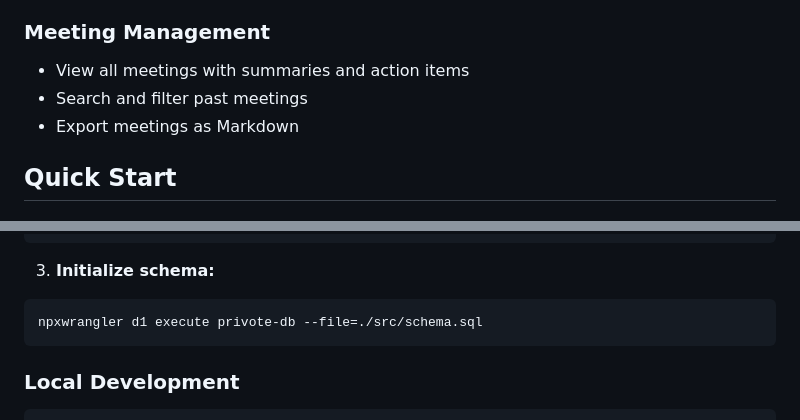
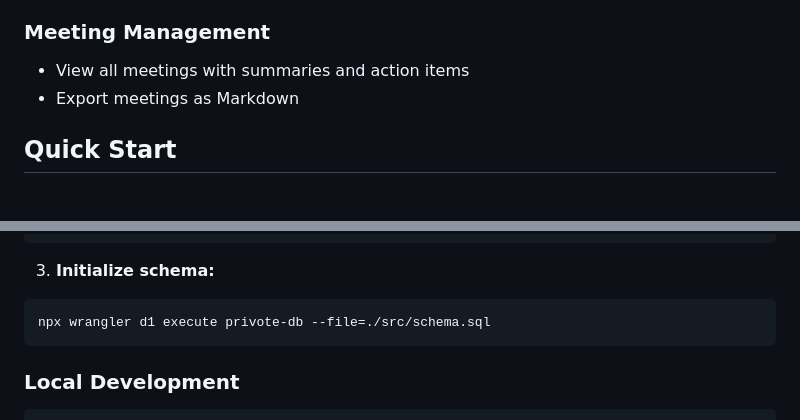
Before and after one commit to aaaaayushh/cf_ai_privote, a Markdown page: README.md, 2 parts joined by grey strips. Drawn GitHub-style.

Commit message:
readme typo fix

````diff
--- a/README.md
+++ b/README.md
@@ -36,7 +36,6 @@ Privote records meetings, transcribes audio locally using Whisper.cpp, and gener
 ### Meeting Management
 
 - View all meetings with summaries and action items
-- Search and filter past meetings
 - Export meetings as Markdown
 
 ## Quick Start
@@ -257,7 +256,7 @@ npx wrangler d1 create privote-db
 3. **Initialize schema:**
 
 ```bash
-npxwrangler d1 execute privote-db --file=./src/schema.sql
+npx wrangler d1 execute privote-db --file=./src/schema.sql
 ```
 
 ### Local Development
````
